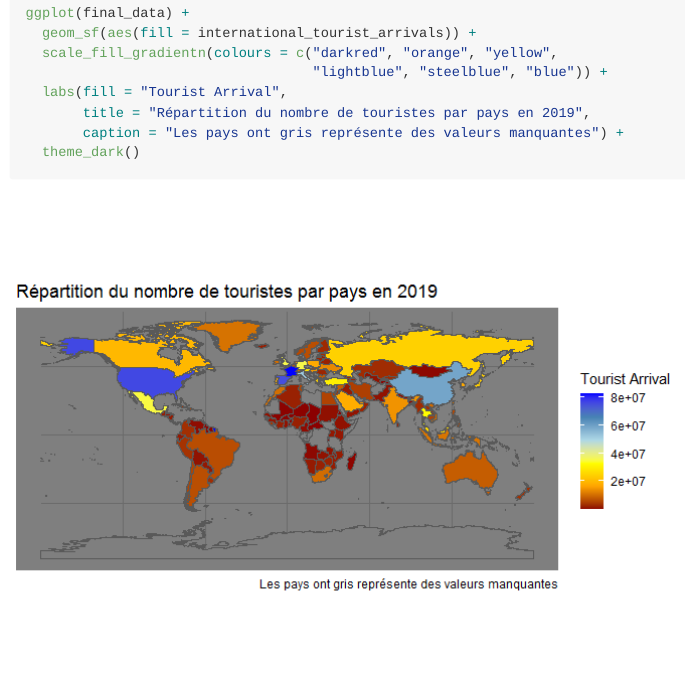
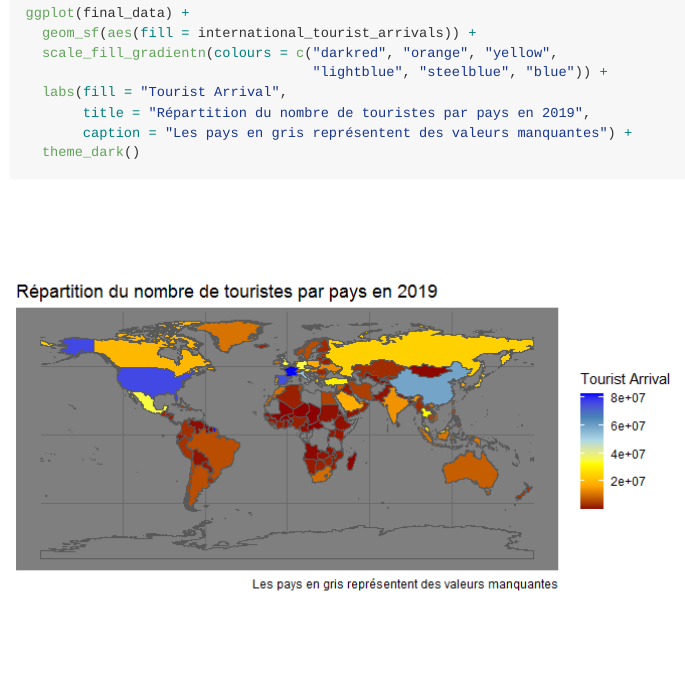
Before and after one commit to feddelegrand7/arug, an R Markdown document (Desktop/arug/README.Rmd): the page in a window 1100 px wide, from 1680 px down. The pictures show the output file Desktop/arug/README.md that the author committed with the source, drawn offline in the style of GitHub.

Commit message:
firt commit

```diff
--- a/Desktop/arug/README.Rmd
+++ b/Desktop/arug/README.Rmd
@@ -90,7 +90,7 @@ ggplot(final_data) +
                                    "lightblue", "steelblue", "blue")) +
   labs(fill = "Tourist Arrival",
        title = "Répartition du nombre de touristes par pays en 2019",
-       caption = "Les pays ont gris représente des valeurs manquantes") +
+       caption = "Les pays en gris représentent des valeurs manquantes") +
   theme_dark()
 
 
```
Also changed, not shown: Desktop/arug/arug.Rmd (+1 -1 lines), Desktop/arug/README.md, Desktop/arug/README_files/figure-gfm/unnamed-chunk-8-1.png.
